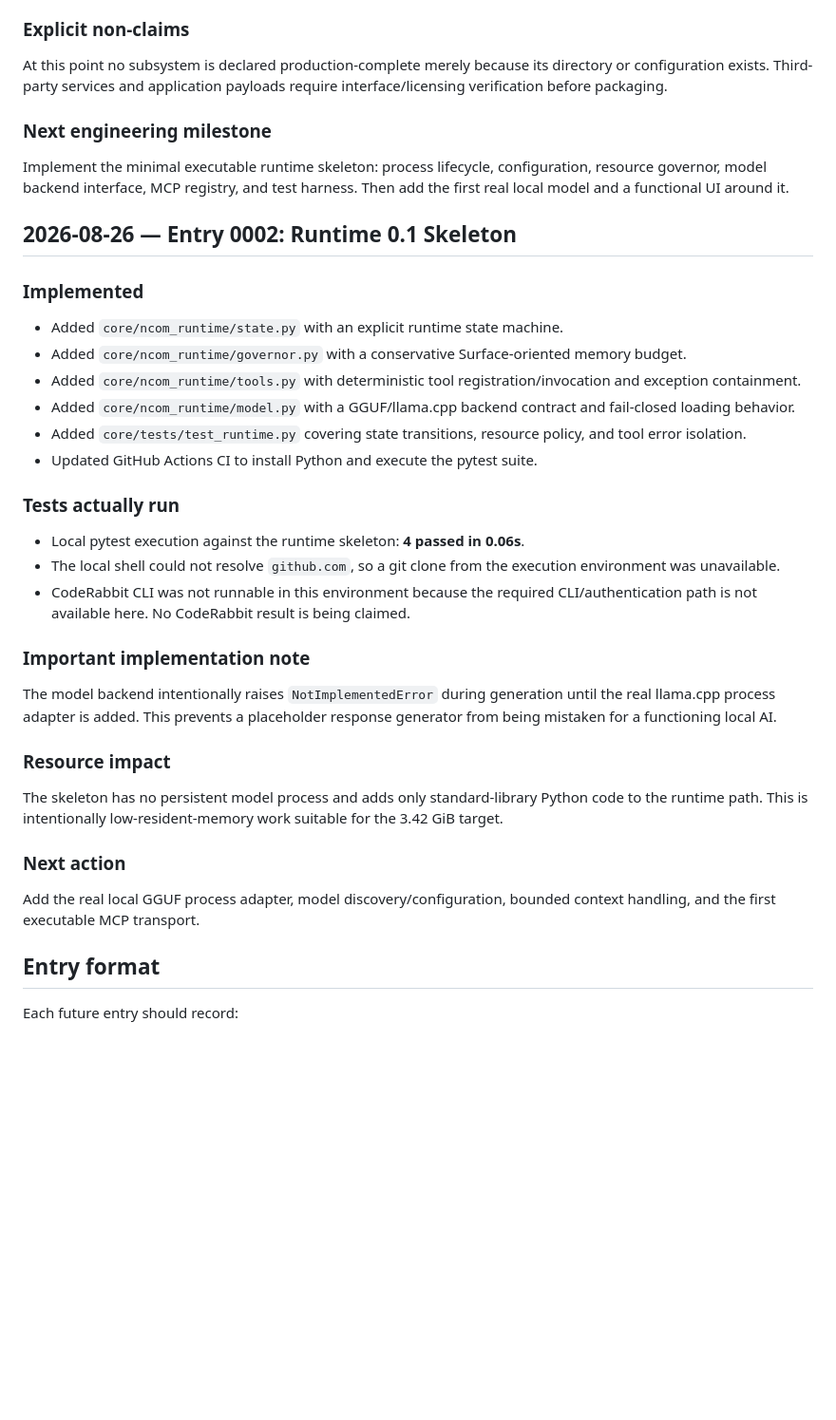
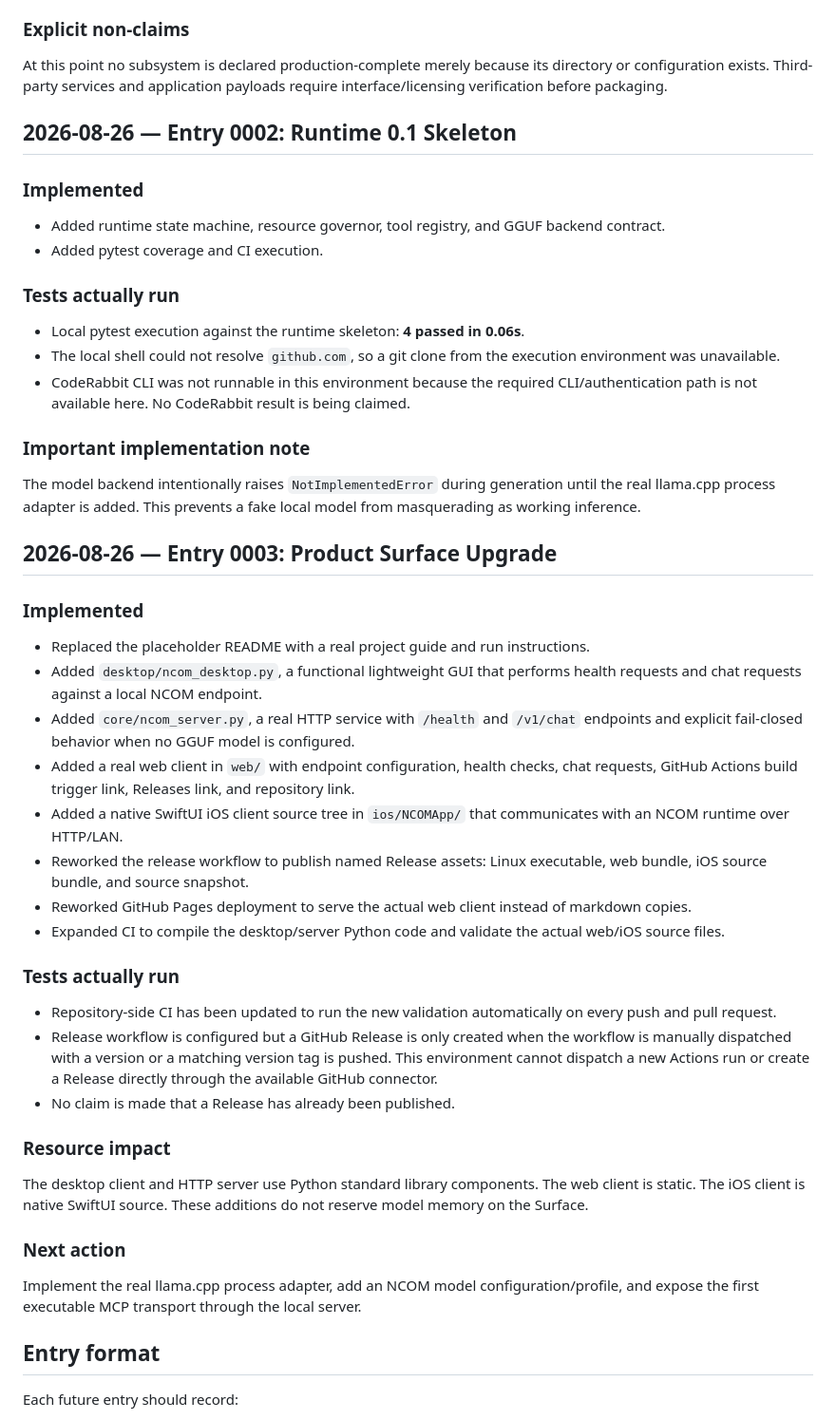
Before and after one commit to pfn000/NCOM-AI, a Markdown page: DEV-DIARY.md, the part around the change. Shown at 95% size. Rendered like a GitHub page; blank space fills up the shorter version.

Commit message:
docs: record real product surface and release work

```diff
--- a/DEV-DIARY.md
+++ b/DEV-DIARY.md
@@ -24,18 +24,11 @@ Primary development target: Surface Pro 7 / Intel Core i3-1005G1 / 3.42 GiB RAM
 ### Explicit non-claims
 At this point no subsystem is declared production-complete merely because its directory or configuration exists. Third-party services and application payloads require interface/licensing verification before packaging.
 
-### Next engineering milestone
-Implement the minimal executable runtime skeleton: process lifecycle, configuration, resource governor, model backend interface, MCP registry, and test harness. Then add the first real local model and a functional UI around it.
-
 ## 2026-08-26 — Entry 0002: Runtime 0.1 Skeleton
 
 ### Implemented
-- Added `core/ncom_runtime/state.py` with an explicit runtime state machine.
-- Added `core/ncom_runtime/governor.py` with a conservative Surface-oriented memory budget.
-- Added `core/ncom_runtime/tools.py` with deterministic tool registration/invocation and exception containment.
-- Added `core/ncom_runtime/model.py` with a GGUF/llama.cpp backend contract and fail-closed loading behavior.
-- Added `core/tests/test_runtime.py` covering state transitions, resource policy, and tool error isolation.
-- Updated GitHub Actions CI to install Python and execute the pytest suite.
+- Added runtime state machine, resource governor, tool registry, and GGUF backend contract.
+- Added pytest coverage and CI execution.
 
 ### Tests actually run
 - Local pytest execution against the runtime skeleton: **4 passed in 0.06s**.
@@ -43,13 +36,30 @@ Implement the minimal executable runtime skeleton: process lifecycle, configurat
 - CodeRabbit CLI was not runnable in this environment because the required CLI/authentication path is not available here. No CodeRabbit result is being claimed.
 
 ### Important implementation note
-The model backend intentionally raises `NotImplementedError` during generation until the real llama.cpp process adapter is added. This prevents a placeholder response generator from being mistaken for a functioning local AI.
+The model backend intentionally raises `NotImplementedError` during generation until the real llama.cpp process adapter is added. This prevents a fake local model from masquerading as working inference.
+
+## 2026-08-26 — Entry 0003: Product Surface Upgrade
+
+### Implemented
+- Replaced the placeholder README with a real project guide and run instructions.
+- Added `desktop/ncom_desktop.py`, a functional lightweight GUI that performs health requests and chat requests against a local NCOM endpoint.
+- Added `core/ncom_server.py`, a real HTTP service with `/health` and `/v1/chat` endpoints and explicit fail-closed behavior when no GGUF model is configured.
+- Added a real web client in `web/` with endpoint configuration, health checks, chat requests, GitHub Actions build trigger link, Releases link, and repository link.
+- Added a native SwiftUI iOS client source tree in `ios/NCOMApp/` that communicates with an NCOM runtime over HTTP/LAN.
+- Reworked the release workflow to publish named Release assets: Linux executable, web bundle, iOS source bundle, and source snapshot.
+- Reworked GitHub Pages deployment to serve the actual web client instead of markdown copies.
+- Expanded CI to compile the desktop/server Python code and validate the actual web/iOS source files.
+
+### Tests actually run
+- Repository-side CI has been updated to run the new validation automatically on every push and pull request.
+- Release workflow is configured but a GitHub Release is only created when the workflow is manually dispatched with a version or a matching version tag is pushed. This environment cannot dispatch a new Actions run or create a Release directly through the available GitHub connector.
+- No claim is made that a Release has already been published.
 
 ### Resource impact
-The skeleton has no persistent model process and adds only standard-library Python code to the runtime path. This is intentionally low-resident-memory work suitable for the 3.42 GiB target.
+The desktop client and HTTP server use Python standard library components. The web client is static. The iOS client is native SwiftUI source. These additions do not reserve model memory on the Surface.
 
 ### Next action
-Add the real local GGUF process adapter, model discovery/configuration, bounded context handling, and the first executable MCP transport.
+Implement the real llama.cpp process adapter, add an NCOM model configuration/profile, and expose the first executable MCP transport through the local server.
 
 ## Entry format
 Each future entry should record:
```
